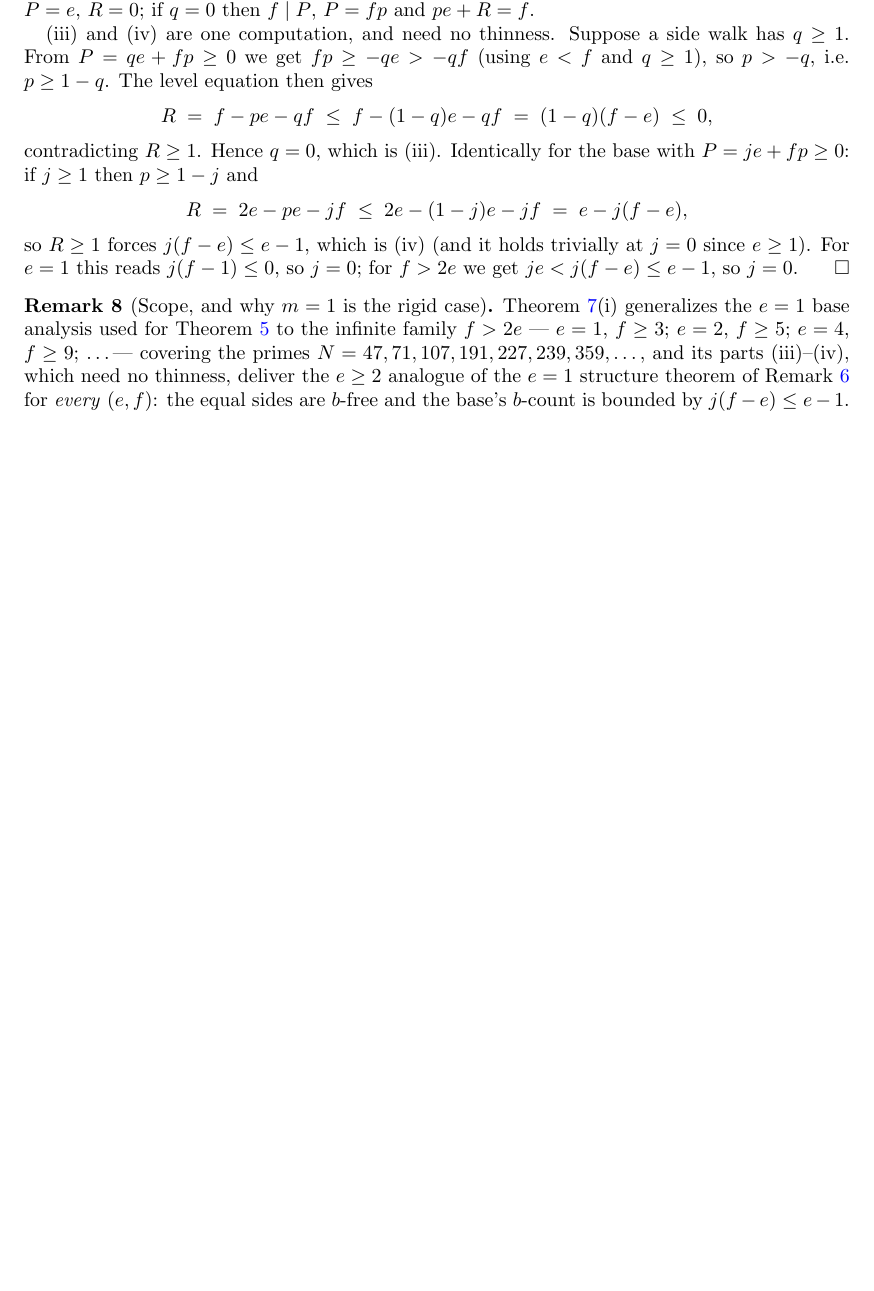
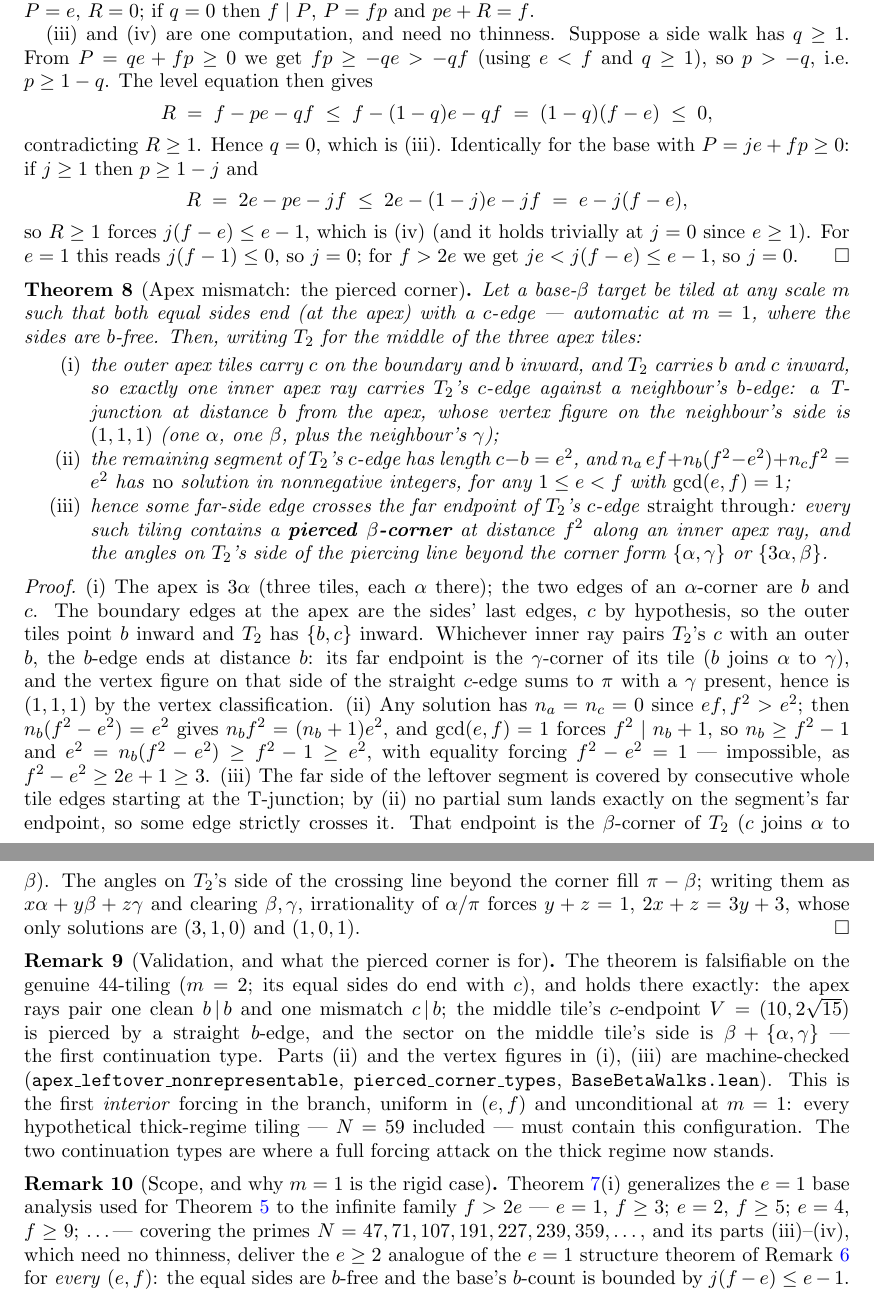
Before and after one commit to ElVec1o/erdos_634_proof, a LaTeX paper (paper/erdos-634.tex): part of page 6 of 25 before the commit and two parts of pages 6 and 7 of 26 after it, the two joined at a grey line, cut so that both start at the same text, the shorter picture padded with empty space. Compiled offline with pdfLaTeX.

Commit message:
The apex-mismatch theorem: every m=1 base-beta tiling contains a PIERCED beta-corner
New paper Thm "Apex mismatch: the pierced corner" + rem:pierce; BaseBetaWalks.lean now 12 theorems,
all axiom-clean (apex_leftover_nonrepresentable, pierced_corner_types). 26 pages.

THE FIRST INTERIOR FORCING IN THE BRANCH, uniform in (e,f), unconditional at m=1 (and at any m where
both equal sides end with c). Chain:
 (i)  apex = 3 alpha-tiles; outer two have c on the boundary, b inward; middle T2 has {b,c} inward.
      Exactly ONE inner ray pairs T2.c against a neighbour's b: T-junction at distance b, with a
      (1,1,1)-vertex on the neighbour's side (its gamma is the b-edge's far end).
 (ii) the leftover of T2's c-edge has length c-b = e^2, and n_a*ef + n_b*(f^2-e^2) + n_c*f^2 = e^2
      has NO nonneg solution for ANY coprime 1<=e<f: n_a=n_c=0 by size; n_b*f^2=(n_b+1)*e^2;
      gcd=1 => f^2 | n_b+1 => n_b >= f^2-1 => e^2 = n_b*(f^2-e^2) >= f^2-1 >= e^2, equality forcing
      f^2-e^2=1, impossible (>= 2e+1 >= 3).  [numerically re-verified for all 473 coprime pairs f<40]
 (iii) so a far-side edge crosses T2's far beta-corner STRAIGHT THROUGH: a pierced corner at distance
      f^2 along an apex ray; the sector beyond, on T2's side, is {alpha,gamma} or {3alpha,beta}
      (vertex identity + irrationality; omega).

FALSIFICATION BEFORE SHIPPING (the lesson of v2.10/v2.14 applied): the genuine 44-tiling (m=2, sides
end with c, so the theorem applies) was tested positionally:
  - apex rays: one clean b|b, one mismatch c|b with T-junction at distance 3   AS PREDICTED
  - middle tile's c-endpoint V=(10, 2*sqrt(15)) is PIERCED by a straight b-edge AS PREDICTED
  - sector on the middle tile's side: beta + {alpha,gamma} = continuation type 1 AS PREDICTED
This is where the full-forcing attack on the thick regime now stands: chase the two continuation
types of the pierced corner.

ALSO: -O3/-march=native rebuild measured on N=23 (15,701 nodes, bit-identical): 72.0s vs 73.5s —
GMP dominates, compiler flags buy nothing; the running engines stay as they are.

```diff
--- a/paper/erdos-634.tex
+++ b/paper/erdos-634.tex
@@ -368,6 +368,55 @@ R \;=\; 2e-pe-jf \;\le\; 2e-(1-j)e-jf \;=\; e-j(f-e),
 so $R\ge1$ forces $j(f-e)\le e-1$, which is (iv) (and it holds trivially at $j=0$ since $e\ge1$). For
 $e=1$ this reads $j(f-1)\le0$, so $j=0$; for $f>2e$ we get $je<j(f-e)\le e-1$, so $j=0$.
 \end{proof}
+
+\begin{theorem}[Apex mismatch: the pierced corner]\label{thm:pierce}
+Let a base-$\beta$ target be tiled at any scale $m$ such that both equal sides end (at the apex) with
+a $c$-edge --- automatic at $m=1$, where the sides are $b$-free. Then, writing $T_2$ for the middle
+of the three apex tiles:
+\begin{enumerate}
+\item[\textup{(i)}] the outer apex tiles carry $c$ on the boundary and $b$ inward, and $T_2$ carries
+$b$ and $c$ inward, so exactly one inner apex ray carries $T_2$'s $c$-edge against a neighbour's
+$b$-edge: a T-junction at distance $b$ from the apex, whose vertex figure on the neighbour's side is
+$(1,1,1)$ (one $\alpha$, one $\beta$, plus the neighbour's $\gamma$);
+\item[\textup{(ii)}] the remaining segment of $T_2$'s $c$-edge has length $c-b=e^2$, and
+$n_a\,ef+n_b(f^2-e^2)+n_c f^2=e^2$ has \emph{no} solution in nonnegative integers, for any
+$1\le e<f$ with $\gcd(e,f)=1$;
+\item[\textup{(iii)}] hence some far-side edge crosses the far endpoint of $T_2$'s $c$-edge
+\emph{straight through}: every such tiling contains a \textbf{pierced $\beta$-corner} at distance
+$f^2$ along an inner apex ray, and the angles on $T_2$'s side of the piercing line beyond the corner
+form $\{\alpha,\gamma\}$ or $\{3\alpha,\beta\}$.
+\end{enumerate}
+\end{theorem}
+
+\begin{proof}
+(i) The apex is $3\alpha$ (three tiles, each $\alpha$ there); the two edges of an $\alpha$-corner are
+$b$ and $c$. The boundary edges at the apex are the sides' last edges, $c$ by hypothesis, so the outer
+tiles point $b$ inward and $T_2$ has $\{b,c\}$ inward. Whichever inner ray pairs $T_2$'s $c$ with an
+outer $b$, the $b$-edge ends at distance $b$: its far endpoint is the $\gamma$-corner of its tile
+($b$ joins $\alpha$ to $\gamma$), and the vertex figure on that side of the straight $c$-edge sums to
+$\pi$ with a $\gamma$ present, hence is $(1,1,1)$ by the vertex classification. (ii) Any solution has
+$n_a=n_c=0$ since $ef,f^2>e^2$; then $n_b(f^2-e^2)=e^2$ gives $n_b f^2=(n_b+1)e^2$, and
+$\gcd(e,f)=1$ forces $f^2\mid n_b+1$, so $n_b\ge f^2-1$ and
+$e^2=n_b(f^2-e^2)\ge f^2-1\ge e^2$, with equality forcing $f^2-e^2=1$ --- impossible, as
+$f^2-e^2\ge 2e+1\ge 3$. (iii) The far side of the leftover segment is covered by consecutive whole
+tile edges starting at the T-junction; by (ii) no partial sum lands exactly on the segment's far
+endpoint, so some edge strictly crosses it. That endpoint is the $\beta$-corner of $T_2$ ($c$ joins
+$\alpha$ to $\beta$). The angles on $T_2$'s side of the crossing line beyond the corner fill
+$\pi-\beta$; writing them as $x\alpha+y\beta+z\gamma$ and clearing $\beta,\gamma$, irrationality of
+$\alpha/\pi$ forces $y+z=1$, $2x+z=3y+3$, whose only solutions are $(3,1,0)$ and $(1,0,1)$.
+\end{proof}
+
+\begin{remark}[Validation, and what the pierced corner is for]\label{rem:pierce}
+The theorem is falsifiable on the genuine $44$-tiling ($m=2$; its equal sides do end with $c$), and
+holds there exactly: the apex rays pair one clean $b\,|\,b$ and one mismatch $c\,|\,b$; the middle
+tile's $c$-endpoint $V=(10,2\sqrt{15})$ is pierced by a straight $b$-edge, and the sector on the
+middle tile's side is $\beta+\{\alpha,\gamma\}$ --- the first continuation type. Parts (ii) and the
+vertex figures in (i), (iii) are machine-checked (\texttt{apex\_leftover\_nonrepresentable},
+\texttt{pierced\_corner\_types}, \texttt{BaseBetaWalks.lean}). This is the first \emph{interior}
+forcing in the branch, uniform in $(e,f)$ and unconditional at $m=1$: every hypothetical thick-regime
+tiling --- $N=59$ included --- must contain this configuration. The two continuation types are where a
+full forcing attack on the thick regime now stands.
+\end{remark}
 
 \begin{remark}[Scope, and why $m=1$ is the rigid case]\label{rem:walkscope}
 Theorem~\ref{thm:walks}(i) generalizes the $e=1$ base analysis used for
```
Also changed, not shown: lean/README.md, paper/erdos-634.pdf, 1 other file.
